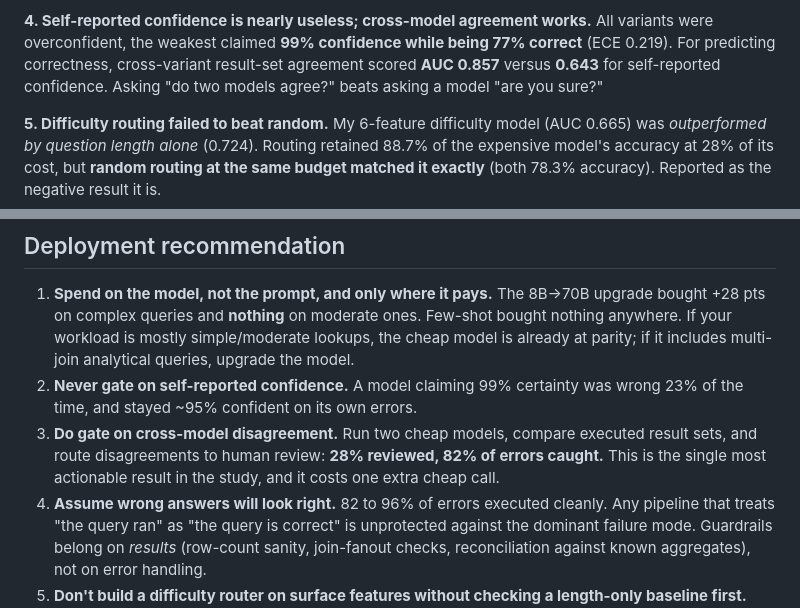
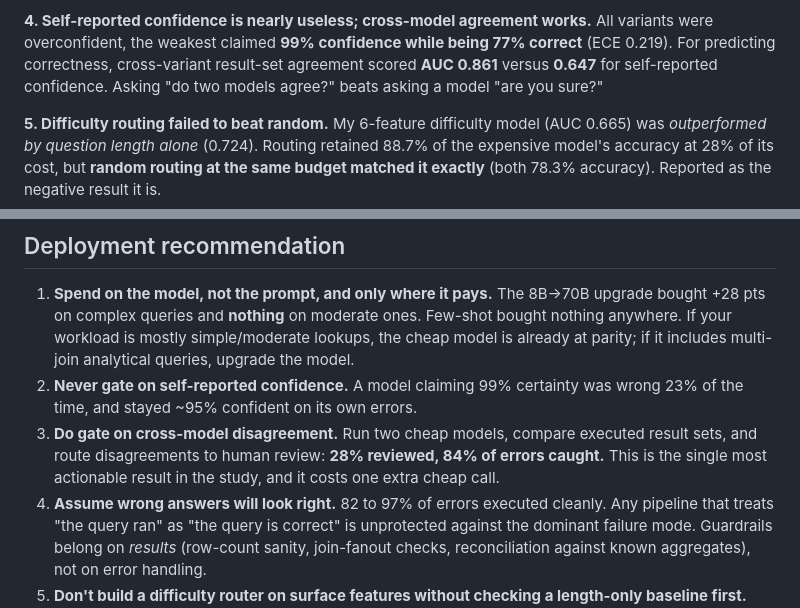
Before and after one commit to A28-2001/yardstick, a Markdown page: README.md, 2 parts joined by grey strips. Rendered like a GitHub page.

Commit message:
README: bring three stale figures in line with the report and the site
Confidence AUC 0.643 to 0.647 and the silent-failure range 82 to 96 to 82 to 97
both recompute from docs/data/runs.json. Agreement AUC 0.857 to 0.861 and errors
caught 82 to 84 percent match report.html, PROJECT_BRIEF.md and the live page;
the README was the last document still carrying the pre-rerun values.

Co-Authored-By: Claude Opus 5.5 <noreply@anthropic.com>

```diff
--- a/README.md
+++ b/README.md
@@ -69,7 +69,7 @@ zero** (both 82%). Effort spent on prompts was effort spent on the wrong lever.
 **4. Self-reported confidence is nearly useless; cross-model agreement works.** All
 variants were overconfident, the weakest claimed **99% confidence while being 77% correct**
 (ECE 0.219). For predicting correctness, cross-variant result-set agreement scored
-**AUC 0.857** versus **0.643** for self-reported confidence. Asking "do two models agree?"
+**AUC 0.861** versus **0.647** for self-reported confidence. Asking "do two models agree?"
 beats asking a model "are you sure?"
 
 **5. Difficulty routing failed to beat random.** My 6-feature difficulty model (AUC 0.665)
@@ -353,9 +353,9 @@ and it is the rarest category for the strong model.
 2. **Never gate on self-reported confidence.** A model claiming 99% certainty was wrong 23%
    of the time, and stayed ~95% confident on its own errors.
 3. **Do gate on cross-model disagreement.** Run two cheap models, compare executed result
-   sets, and route disagreements to human review: **28% reviewed, 82% of errors caught.**
+   sets, and route disagreements to human review: **28% reviewed, 84% of errors caught.**
    This is the single most actionable result in the study, and it costs one extra cheap call.
-4. **Assume wrong answers will look right.** 82 to 96% of errors executed cleanly. Any
+4. **Assume wrong answers will look right.** 82 to 97% of errors executed cleanly. Any
    pipeline that treats "the query ran" as "the query is correct" is unprotected against the
    dominant failure mode. Guardrails belong on *results* (row-count sanity, join-fanout
    checks, reconciliation against known aggregates), not on error handling.
```
